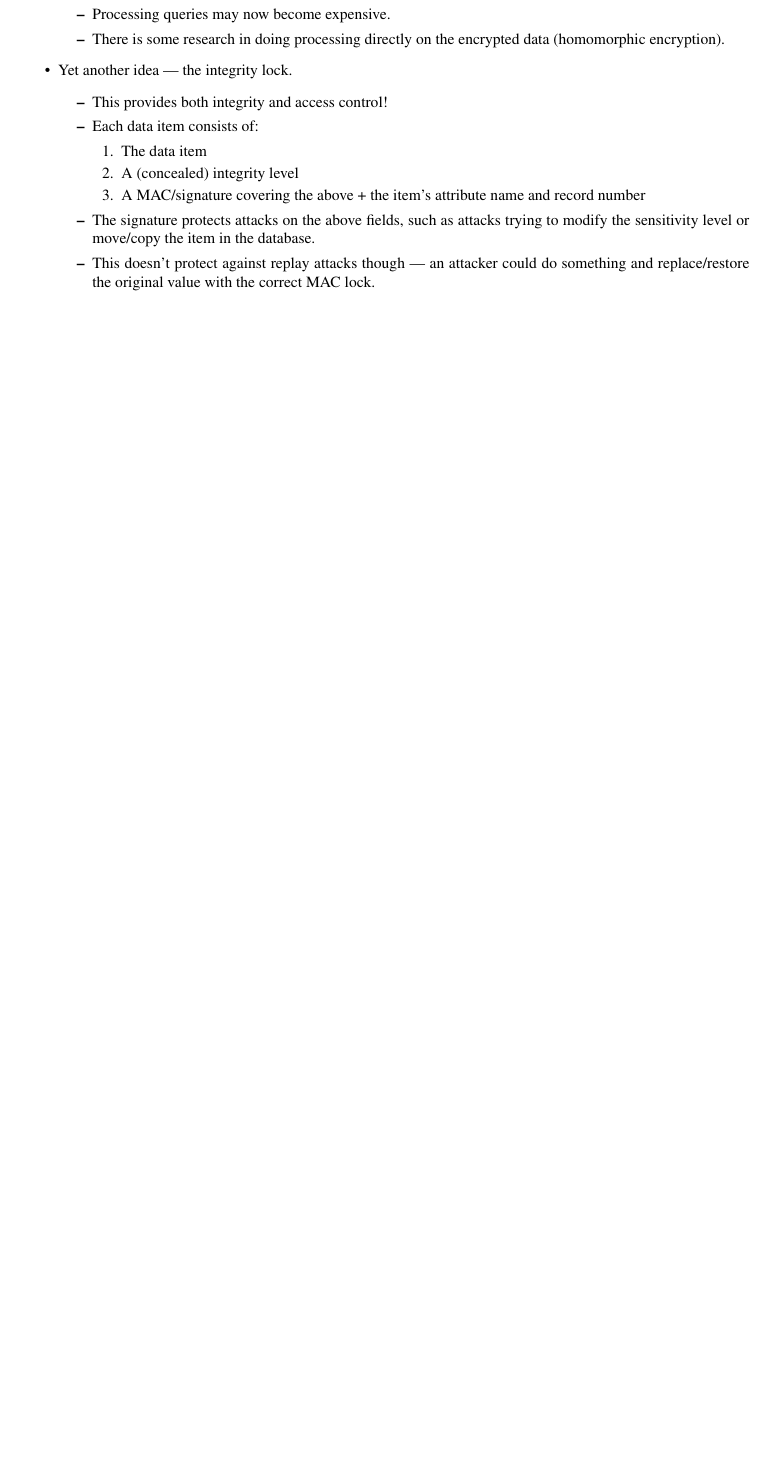
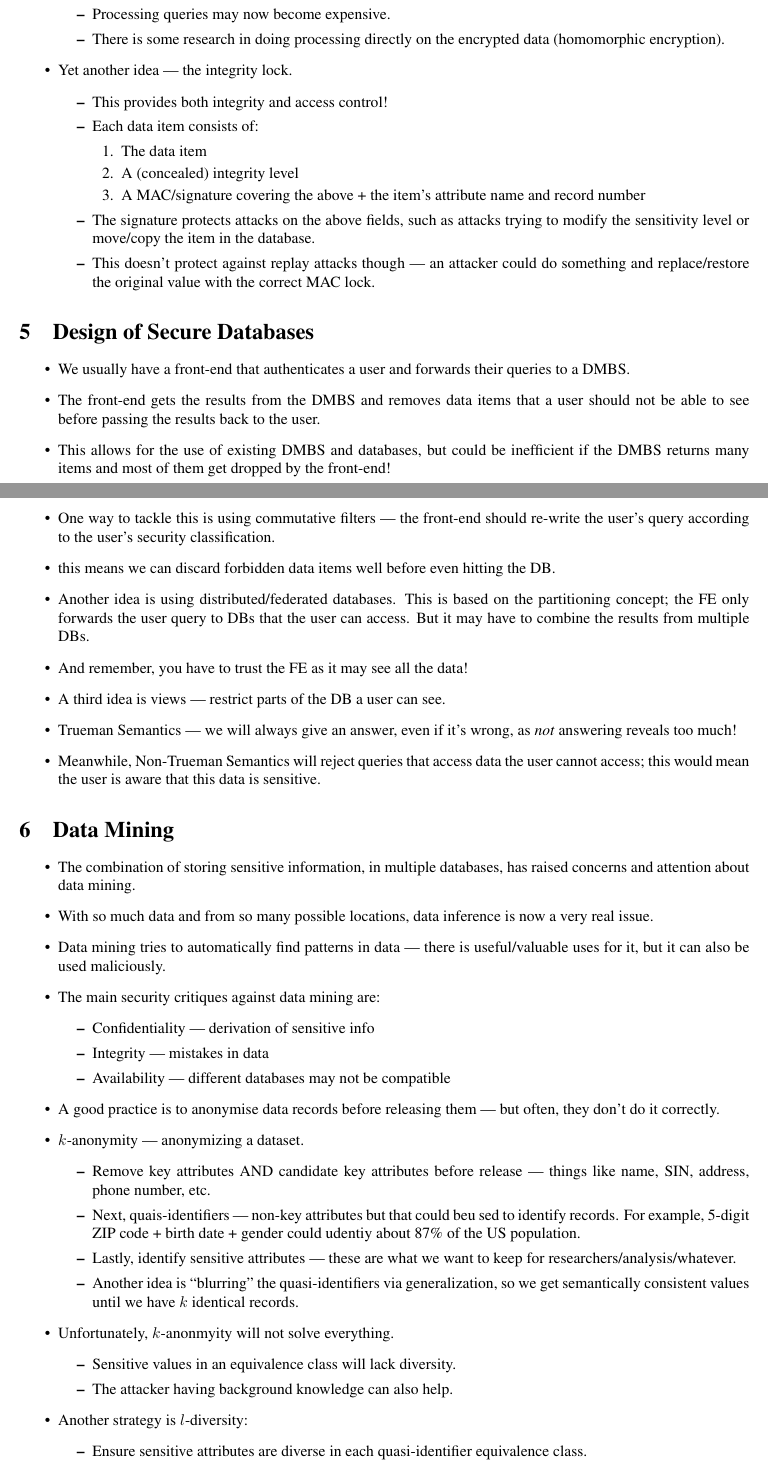
Before and after one commit to rumsrami/uwaterloo_notes, a LaTeX document (2020_spring/cs458/module_6/module_6.tex): part of page 3 of 3 before the commit and two parts of pages 3 and 4 of 5 after it, the two joined at a grey line, cut so that both start at the same text, the shorter picture padded with empty space. Compiled offline with pdfLaTeX.

Commit message:
Finish module 6 for CS 458

```diff
--- a/2020_spring/cs458/module_6/module_6.tex
+++ b/2020_spring/cs458/module_6/module_6.tex
@@ -135,3 +135,45 @@
         \end{itemize}
 \end{itemize}
 
+\section{Design of Secure Databases}
+\begin{itemize}
+    \item We usually have a front-end that authenticates a user and forwards their queries to a DMBS.
+    \item The front-end gets the results from the DMBS and removes data items that a user should not be able to see before passing the results back to the user.
+    \item This allows for the use of existing DMBS and databases, but could be inefficient if the DMBS returns many items and most of them get dropped by the front-end!
+    \item One way to tackle this is using commutative filters --- the front-end should re-write the user's query according to the user's security classification.
+    \item this means we can discard forbidden data items well before even hitting the DB.
+    \item Another idea is using distributed/federated databases.  This is based on the partitioning concept; the FE only forwards the user query to DBs that the user can access.  But it may have to combine the results from multiple DBs.
+    \item And remember, you have to trust the FE as it may see all the data!
+    \item A third idea is views --- restrict parts of the DB a user can see.
+    \item Trueman Semantics --- we will always give an answer, even if it's wrong, as \emph{not} answering reveals too much!
+    \item Meanwhile, Non-Trueman Semantics will reject queries that access data the user cannot access; this would mean the user is aware that this data is sensitive.
+\end{itemize}
+
+\section{Data Mining}
+\begin{itemize}
+    \item The combination of storing sensitive information, in multiple databases, has raised concerns and attention about data mining.
+    \item With so much data and from so many possible locations, data inference is now a very real issue.
+    \item Data mining tries to automatically find patterns in data --- there is useful/valuable uses for it, but it can also be used maliciously.
+    \item The main security critiques against data mining are:
+        \begin{itemize}
+            \item Confidentiality --- derivation of sensitive info
+            \item Integrity --- mistakes in data
+            \item Availability --- different databases may not be compatible
+        \end{itemize}
+    \item A good practice is to anonymise data records before releasing them --- but often, they don't do it correctly.
+    \item $k$-anonymity --- anonymizing a dataset.
+        \begin{itemize}
+            \item Remove key attributes AND candidate key attributes before release --- things like name, SIN, address, phone number, etc.
+            \item Next, quais-identifiers --- non-key attributes but that could beu sed to identify records.  For example, 5-digit ZIP code + birth date + gender could udentiy about 87\% of the US population.
+            \item Lastly, identify sensitive attributes --- these are what we want to keep for researchers/analysis/whatever.
+            \item Another idea is ``blurring'' the quasi-identifiers via generalization, so we get semantically consistent values until we have $k$ identical records.
+        \end{itemize}
+    \item Unfortunately, $k$-anonmyity will not solve everything.
+        \begin{itemize}
+            \item Sensitive values in an equivalence class will lack diversity.
+            \item The attacker having background knowledge can also help.
+        \end{itemize}
+    \item Another strategy is $l$-diversity:
+        \begin{itemize}
+            \item Ensure sensitive attributes are diverse in each quasi-identifier equivalence class.
+            \item The most common strategy is using distinct $l$-diversity.  For each equivalence class, ensure there are at least $l$ well-represented sensitive values.
@@ -138 +183,3 @@
+\end{itemize}
+
 \end{document}
```
Also changed, not shown: 2020_spring/cs458/module_6/module_6.pdf, 2020_spring/cs458/module_6/module_6.tex (3 more changed lines).
